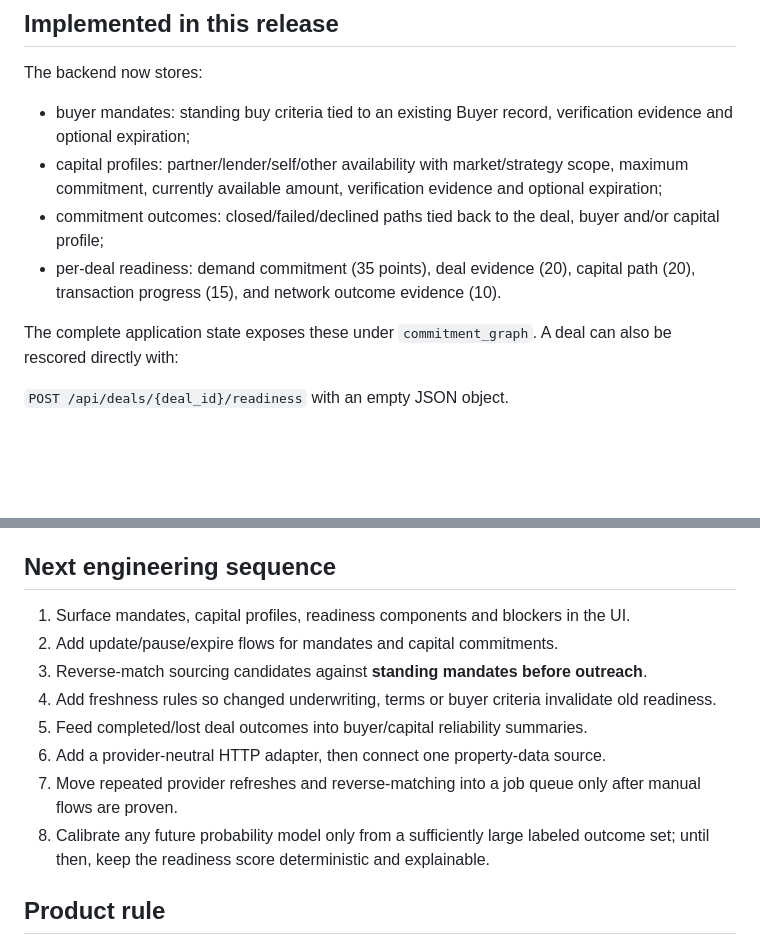
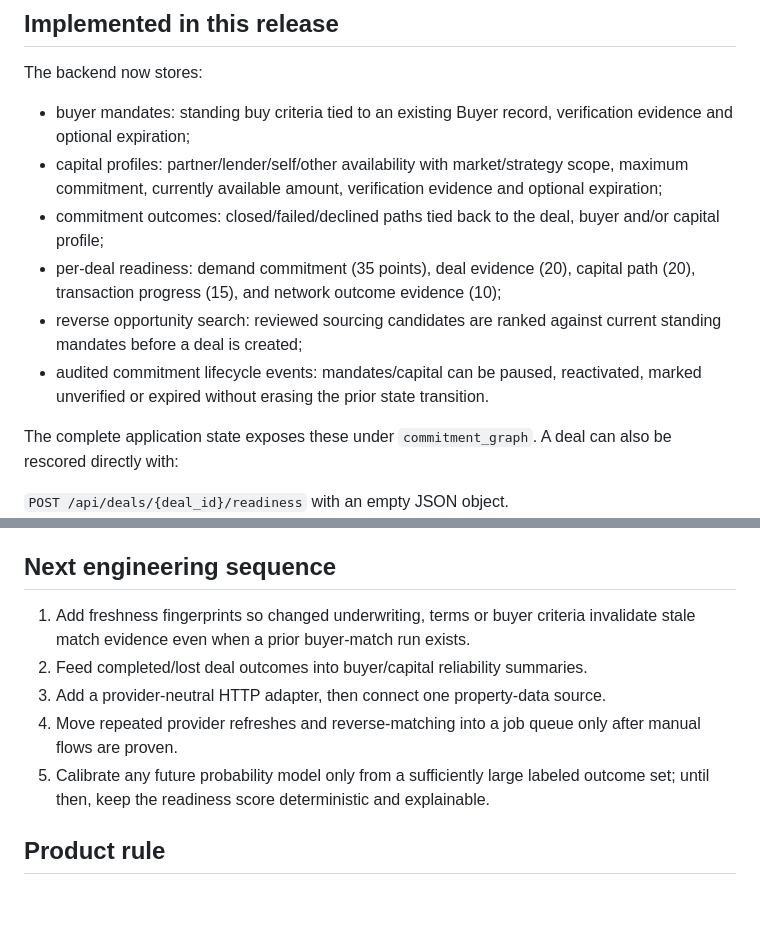
Before and after one commit to sethh426/ClubSP, a Markdown page: docs/COMMITMENT_GRAPH.md, 2 parts joined by grey strips. Rendered like a GitHub page; blank space fills up the shorter version.

Commit message:
Update Commitment Graph roadmap after reverse-search build

```diff
--- a/docs/COMMITMENT_GRAPH.md
+++ b/docs/COMMITMENT_GRAPH.md
@@ -22,7 +22,11 @@ The backend now stores:
 - commitment outcomes: closed/failed/declined paths tied back to the deal,
   buyer and/or capital profile;
 - per-deal readiness: demand commitment (35 points), deal evidence (20), capital
-  path (20), transaction progress (15), and network outcome evidence (10).
+  path (20), transaction progress (15), and network outcome evidence (10);
+- reverse opportunity search: reviewed sourcing candidates are ranked against
+  current standing mandates before a deal is created;
+- audited commitment lifecycle events: mandates/capital can be paused, reactivated,
+  marked unverified or expired without erasing the prior state transition.
 
 The complete application state exposes these under `commitment_graph`.
 A deal can also be rescored directly with:
@@ -85,16 +89,13 @@ run ClubSP's existing review/invalidation rules.
 
 ## Next engineering sequence
 
-1. Surface mandates, capital profiles, readiness components and blockers in the UI.
-2. Add update/pause/expire flows for mandates and capital commitments.
-3. Reverse-match sourcing candidates against **standing mandates before outreach**.
-4. Add freshness rules so changed underwriting, terms or buyer criteria invalidate
-   old readiness.
-5. Feed completed/lost deal outcomes into buyer/capital reliability summaries.
-6. Add a provider-neutral HTTP adapter, then connect one property-data source.
-7. Move repeated provider refreshes and reverse-matching into a job queue only
+1. Add freshness fingerprints so changed underwriting, terms or buyer criteria invalidate
+   stale match evidence even when a prior buyer-match run exists.
+2. Feed completed/lost deal outcomes into buyer/capital reliability summaries.
+3. Add a provider-neutral HTTP adapter, then connect one property-data source.
+4. Move repeated provider refreshes and reverse-matching into a job queue only
    after manual flows are proven.
-8. Calibrate any future probability model only from a sufficiently large labeled
+5. Calibrate any future probability model only from a sufficiently large labeled
    outcome set; until then, keep the readiness score deterministic and explainable.
 
 ## Product rule
```
